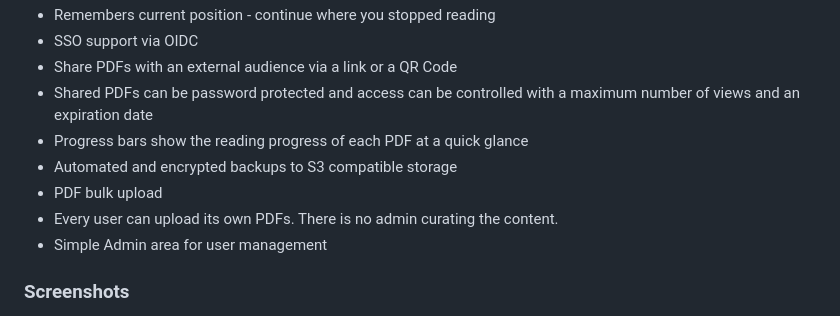
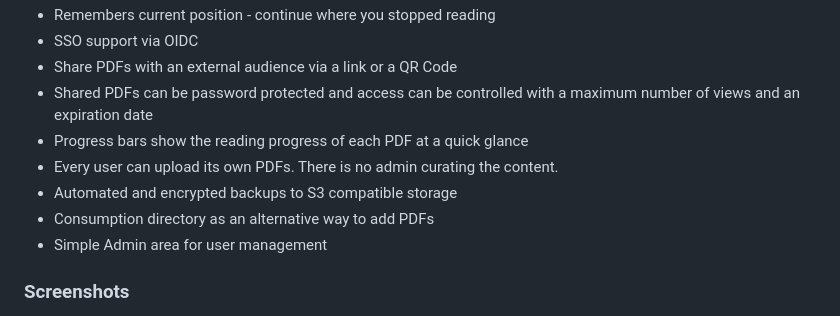
Before and after one commit to wh0th3h3llam1/PdfDing, a Markdown page: README.md, the part around one of its changes. Drawn GitHub-style.

```diff
--- a/README.md
+++ b/README.md
@@ -41,9 +41,9 @@ your PDFs. The name and PdfDing's design are inspired by the excellent bookmark
 * Share PDFs with an external audience via a link or a QR Code
 * Shared PDFs can be password protected and access can be controlled with a maximum number of views and an expiration date
 * Progress bars show the reading progress of each PDF at a quick glance
+* Every user can upload its own PDFs. There is no admin curating the content.
 * Automated and encrypted backups to S3 compatible storage
-* PDF bulk upload
-* Every user can upload its own PDFs. There is no admin curating the content.
+* Consumption directory as an alternative way to add PDFs
 * Simple Admin area for user management
 
 ### Screenshots
```
Also changed, not shown: other parts of README.md (+1 -1 lines), CHANGELOG.md (+7 -2 lines), docs/configuration.md (+43 -14 lines).
